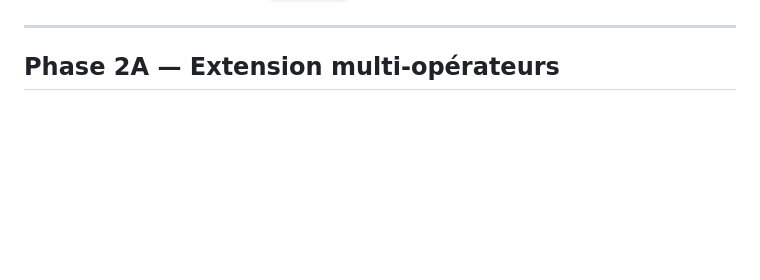
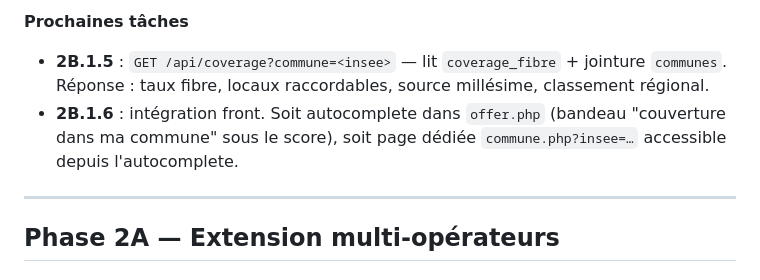
Before and after one commit to Bastagas/telecom-comparator-fr, a Markdown page: JOURNAL.md, the part around one of its changes. Drawn GitHub-style; blank space fills up the shorter version.

Commit message:
docs: journal entry for Phase 2B.1.4 (API communes search)
Co-Authored-By: Claude Opus 4.7 (1M context) <noreply@anthropic.com>

```diff
--- a/JOURNAL.md
+++ b/JOURNAL.md
@@ -211,3 +258,6 @@ Les loaders partagent : URL constante (`ARCEP_DATASET_URL`), millésime (`ARCEP_
+**Prochaines tâches**
+- **2B.1.5** : `GET /api/coverage?commune=<insee>` — lit `coverage_fibre` + jointure `communes`. Réponse : taux fibre, locaux raccordables, source millésime, classement régional.
+- **2B.1.6** : intégration front. Soit autocomplete dans `offer.php` (bandeau "couverture dans ma commune" sous le score), soit page dédiée `commune.php?insee=…` accessible depuis l'autocomplete.
 
 ---
 
```
Also changed, not shown: other parts of JOURNAL.md (+47 -0 lines).
